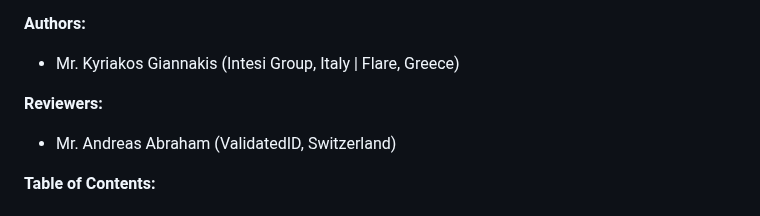
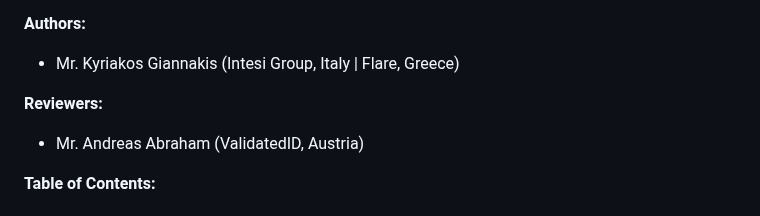
Before and after one commit to EWC-consortium/eudi-wallet-rfcs, a Markdown page: ewc-rfc010-long-term-certifice-qes-creation.md, the part around the change. Rendered like a GitHub page.

Commit message:
RFC-010: Fixed country of residence of Andreas Abraham.

```diff
--- a/ewc-rfc010-long-term-certifice-qes-creation.md
+++ b/ewc-rfc010-long-term-certifice-qes-creation.md
@@ -8,7 +8,7 @@
 
 **Reviewers:**
 
-- Mr. Andreas Abraham (ValidatedID, Switzerland)
+- Mr. Andreas Abraham (ValidatedID, Austria)
 
 **Table of Contents:**
 
```
